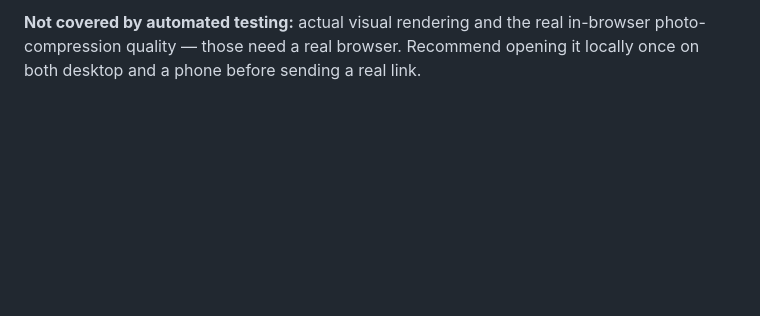
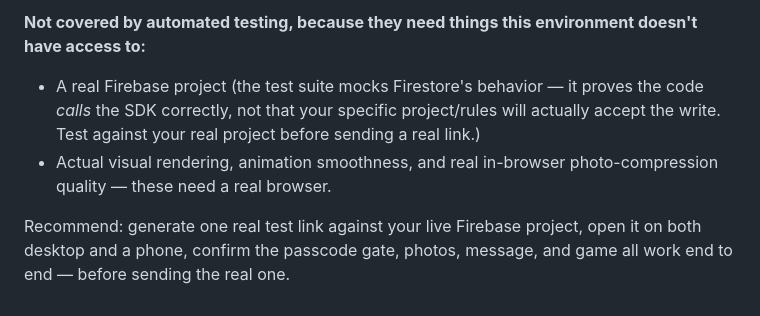
Before and after one commit to shibu3190-cell/Anaversary-surpeize, a Markdown page: README.md, the part around one of its changes. GitHub-like rendering; blank space fills up the shorter version.

```diff
--- a/README.md
+++ b/README.md
@@ -70,5 +78,14 @@ it's a development tool, not part of the site; ask if you'd like it.
 
-**Not covered by automated testing:** actual visual rendering and the
-real in-browser photo-compression quality — those need a real browser.
-Recommend opening it locally once on both desktop and a phone before
-sending a real link.
+**Not covered by automated testing, because they need things this
+environment doesn't have access to:**
+- A real Firebase project (the test suite mocks Firestore's behavior —
+  it proves the code *calls* the SDK correctly, not that your specific
+  project/rules will actually accept the write. Test against your real
+  project before sending a real link.)
+- Actual visual rendering, animation smoothness, and real in-browser
+  photo-compression quality — these need a real browser.
+
+Recommend: generate one real test link against your live Firebase
+project, open it on both desktop and a phone, confirm the passcode gate,
+photos, message, and game all work end to end — before sending the real
+one.
```
Also changed, not shown: other parts of README.md (+44 -36 lines).
